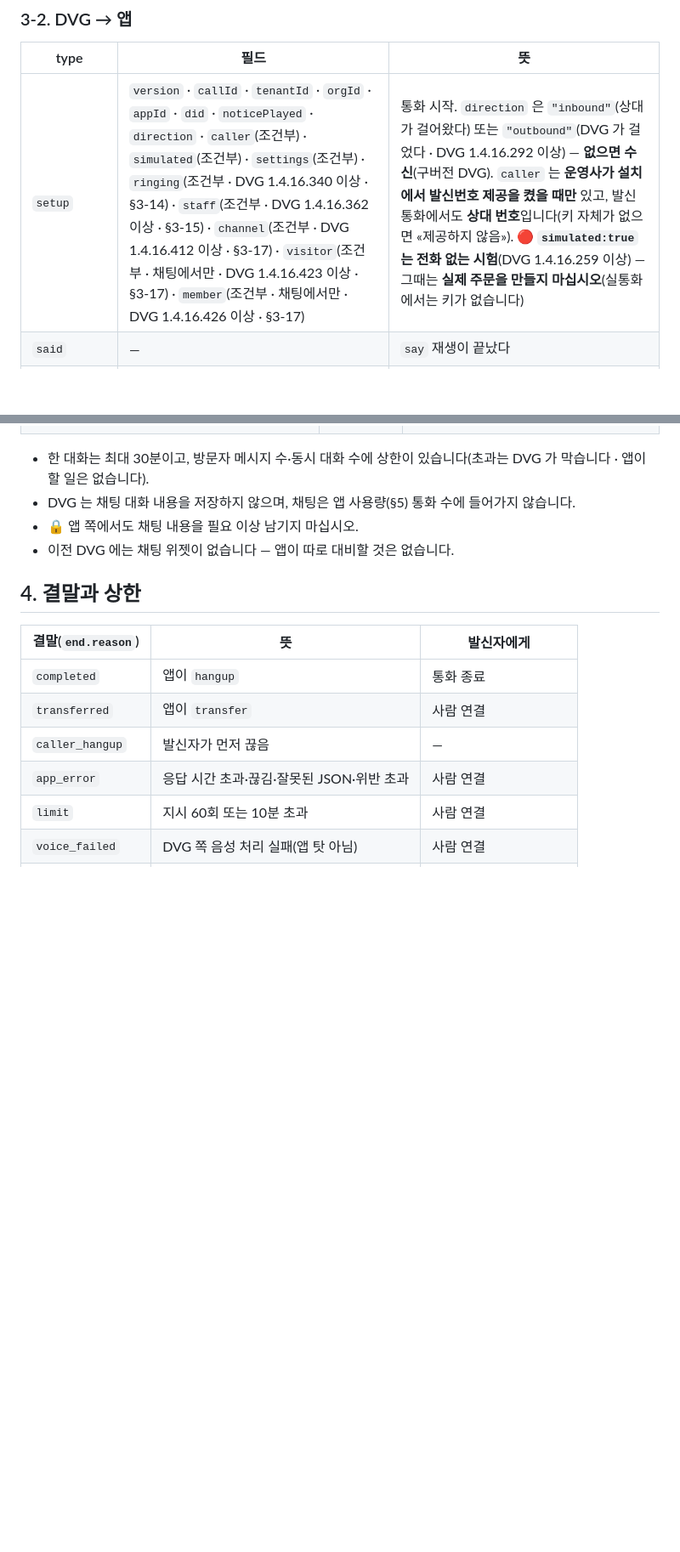
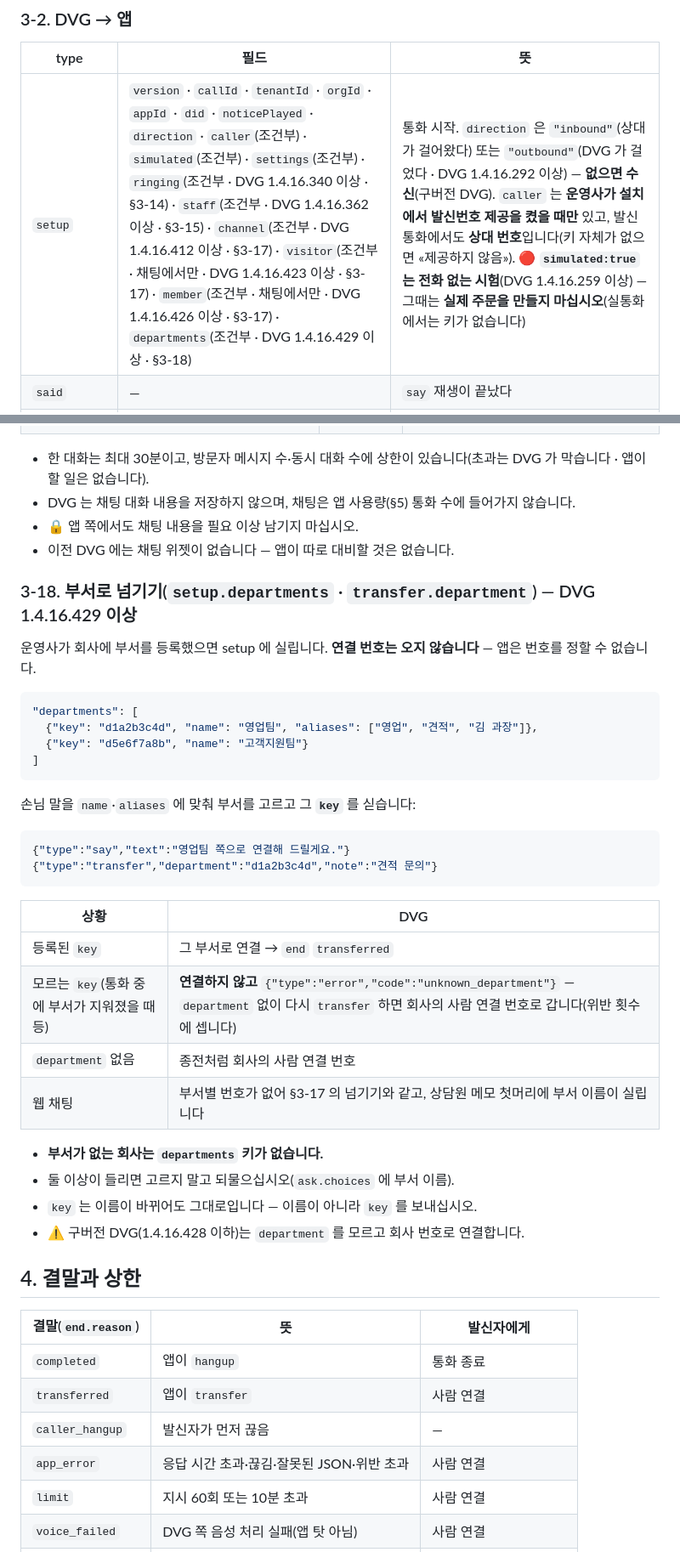
Before and after one commit to OLSSOO-Inc/dvg-apps, a Markdown page: docs/voice-relay-v1.md, 2 parts joined by grey strips. Shown at 85% size. Drawn GitHub-style; blank space fills up the shorter version.

Commit message:
docs(contract): add setup.departments and transfer.department (DVG 1.4.16.429+)
Co-Authored-By: Claude Opus 5.5 <noreply@anthropic.com>

````diff
--- a/docs/voice-relay-v1.md
+++ b/docs/voice-relay-v1.md
@@ -100,7 +100,7 @@ DVG → 앱   end
 
 | type | 필드 | 뜻 |
 |---|---|---|
-| `setup` | `version` · `callId` · `tenantId` · `orgId` · `appId` · `did` · `noticePlayed` · `direction` · `caller`(조건부) · `simulated`(조건부) · `settings`(조건부) · `ringing`(조건부 · DVG 1.4.16.340 이상 · §3-14) · `staff`(조건부 · DVG 1.4.16.362 이상 · §3-15) · `channel`(조건부 · DVG 1.4.16.412 이상 · §3-17) · `visitor`(조건부 · 채팅에서만 · DVG 1.4.16.423 이상 · §3-17) · `member`(조건부 · 채팅에서만 · DVG 1.4.16.426 이상 · §3-17) | 통화 시작. `direction` 은 `"inbound"`(상대가 걸어왔다) 또는 `"outbound"`(DVG 가 걸었다 · DVG 1.4.16.292 이상) — **없으면 수신**(구버전 DVG). `caller` 는 **운영사가 설치에서 발신번호 제공을 켰을 때만** 있고, 발신 통화에서도 **상대 번호**입니다(키 자체가 없으면 «제공하지 않음»). 🔴 **`simulated:true` 는 전화 없는 시험**(DVG 1.4.16.259 이상) — 그때는 **실제 주문을 만들지 마십시오**(실통화에서는 키가 없습니다) |
+| `setup` | `version` · `callId` · `tenantId` · `orgId` · `appId` · `did` · `noticePlayed` · `direction` · `caller`(조건부) · `simulated`(조건부) · `settings`(조건부) · `ringing`(조건부 · DVG 1.4.16.340 이상 · §3-14) · `staff`(조건부 · DVG 1.4.16.362 이상 · §3-15) · `channel`(조건부 · DVG 1.4.16.412 이상 · §3-17) · `visitor`(조건부 · 채팅에서만 · DVG 1.4.16.423 이상 · §3-17) · `member`(조건부 · 채팅에서만 · DVG 1.4.16.426 이상 · §3-17) · `departments`(조건부 · DVG 1.4.16.429 이상 · §3-18) | 통화 시작. `direction` 은 `"inbound"`(상대가 걸어왔다) 또는 `"outbound"`(DVG 가 걸었다 · DVG 1.4.16.292 이상) — **없으면 수신**(구버전 DVG). `caller` 는 **운영사가 설치에서 발신번호 제공을 켰을 때만** 있고, 발신 통화에서도 **상대 번호**입니다(키 자체가 없으면 «제공하지 않음»). 🔴 **`simulated:true` 는 전화 없는 시험**(DVG 1.4.16.259 이상) — 그때는 **실제 주문을 만들지 마십시오**(실통화에서는 키가 없습니다) |
 | `said` | — | `say` 재생이 끝났다 |
 | `prompt` | `text` · `silence` · `lowConfidence` · `spokeDuringPlayback` · `heardVoice`(DVG 1.4.16.261 이상 — 소리는 있었는데 말로 인식되지 않았다 · 무응답과 «말했는데 못 알아들음» 을 가른다) · (선택지를 줬으면) `choice` · `choiceIndex` · `choiceSource` · `confirm` · `choiceAmbiguous` · (`expect:"address"` 였으면) `address` · (`expect:"birth"` 였으면 · DVG 1.4.16.372 이상) `birth` · (채팅에서 방문자가 사진을 보냈으면 · DVG 1.4.16.428 이상) `image` · (긴 듣기를 **적용했으면**) `listenSeconds` · (일찍 닫기를 **적용했으면**) `endSilenceSeconds` | `ask` 뒤 발신자가 한 말. `silence:true` 면 아무 말도 없었다. 선택지 판정은 §3-4, 주소는 §3-5, 생년월일은 §3-16 |
 | `sms_result` | `status` · `code`(선택) | `sms` 결과(DVG 1.4.16.307 이상 · §3-9). 🔴 **실패여도 오류가 아닙니다**(위반 횟수에 세지 않습니다) |
@@ -578,6 +578,36 @@ setup 에 실어 줍니다. 근무 시간은 운영사가 회사마다 정합니
 - 🔒 앱 쪽에서도 채팅 내용을 필요 이상 남기지 마십시오.
 - 이전 DVG 에는 채팅 위젯이 없습니다 — 앱이 따로 대비할 것은 없습니다.
 
+### 3-18. 부서로 넘기기(`setup.departments` · `transfer.department`) — DVG 1.4.16.429 이상
+
+운영사가 회사에 부서를 등록했으면 setup 에 실립니다. **연결 번호는 오지 않습니다** — 앱은 번호를 정할 수 없습니다.
+
+```json
+"departments": [
+  {"key": "d1a2b3c4d", "name": "영업팀", "aliases": ["영업", "견적", "김 과장"]},
+  {"key": "d5e6f7a8b", "name": "고객지원팀"}
+]
+```
+
+손님 말을 `name`·`aliases` 에 맞춰 부서를 고르고 그 **`key`** 를 싣습니다:
+
+```json
+{"type":"say","text":"영업팀 쪽으로 연결해 드릴게요."}
+{"type":"transfer","department":"d1a2b3c4d","note":"견적 문의"}
+```
+
+| 상황 | DVG |
+|---|---|
+| 등록된 `key` | 그 부서로 연결 → `end` `transferred` |
+| 모르는 `key`(통화 중에 부서가 지워졌을 때 등) | **연결하지 않고** `{"type":"error","code":"unknown_department"}` — `department` 없이 다시 `transfer` 하면 회사의 사람 연결 번호로 갑니다(위반 횟수에 셉니다) |
+| `department` 없음 | 종전처럼 회사의 사람 연결 번호 |
+| 웹 채팅 | 부서별 번호가 없어 §3-17 의 넘기기와 같고, 상담원 메모 첫머리에 부서 이름이 실립니다 |
+
+- **부서가 없는 회사는 `departments` 키가 없습니다.**
+- 둘 이상이 들리면 고르지 말고 되물으십시오(`ask.choices` 에 부서 이름).
+- `key` 는 이름이 바뀌어도 그대로입니다 — 이름이 아니라 `key` 를 보내십시오.
+- ⚠️ 구버전 DVG(1.4.16.428 이하)는 `department` 를 모르고 회사 번호로 연결합니다.
+
 ## 4. 결말과 상한
 
 | 결말(`end.reason`) | 뜻 | 발신자에게 |
````
Also changed, not shown: other parts of docs/voice-relay-v1.md (+2 -2 lines).
